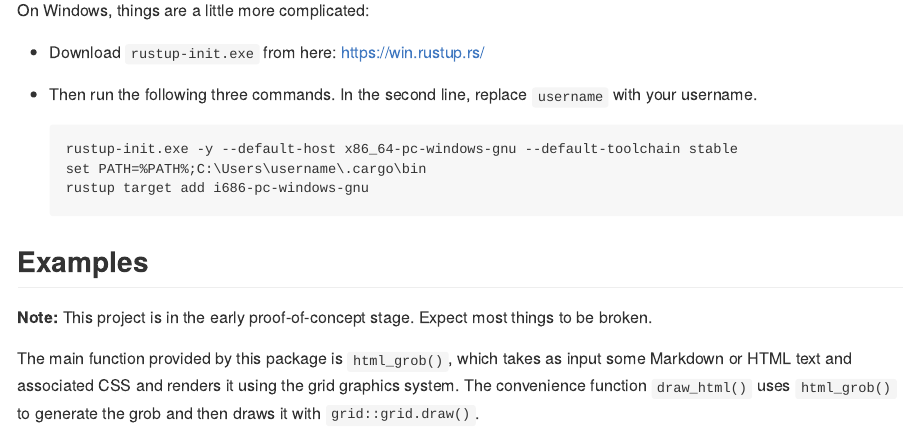
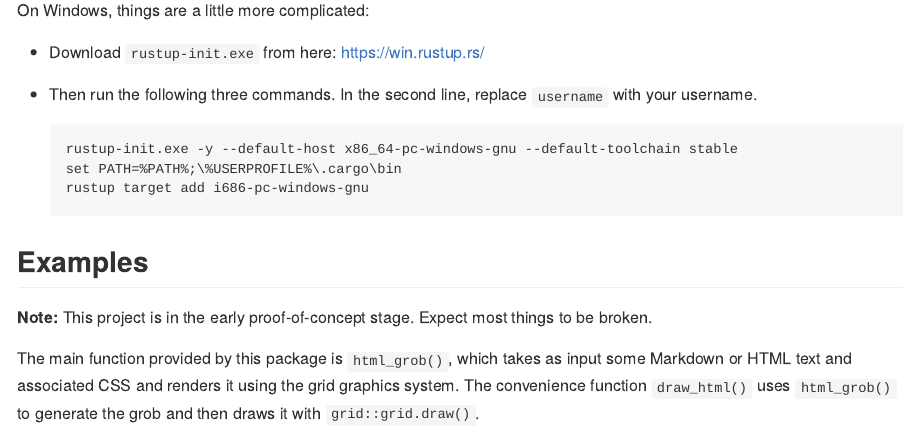
Before and after one commit to clauswilke/sinab, an R Markdown document (README.Rmd): the page in a window 1100 px wide, from 600 px down. Rendered offline with R 4.5, knitr and Pandoc, with nearby package versions; the code chunks are not run, so their results and figures are left out; badge pictures from the web are left out.

````diff
--- a/README.Rmd
+++ b/README.Rmd
@@ -47,7 +47,7 @@
   replace `username` with your username.
   ```
   rustup-init.exe -y --default-host x86_64-pc-windows-gnu --default-toolchain stable
-  set PATH=%PATH%;C:\Users\username\.cargo\bin
+  set PATH=%PATH%;\%USERPROFILE%\.cargo\bin
   rustup target add i686-pc-windows-gnu
   ```
 
--- a/appveyor.yml
+++ b/appveyor.yml
@@ -15,7 +15,8 @@
   - appveyor DownloadFile -Url https://win.rustup.rs/ -FileName rustup-init.exe
   - rustup-init.exe -y --default-host x86_64-pc-windows-gnu --default-toolchain stable
   - del rustup-init.exe
-  - set PATH=%PATH%;C:\Users\appveyor\.cargo\bin
+  #- set PATH=%PATH%;C:\Users\appveyor\.cargo\bin
+  - set PATH=%PATH%;%USERPROFILE%\.cargo\bin
   # add 32 bit target. other available target options are
   # x86_64-pc-windows-msvc, i686-pc-windows-msvc, but not
   # needed with current Rtools
````
